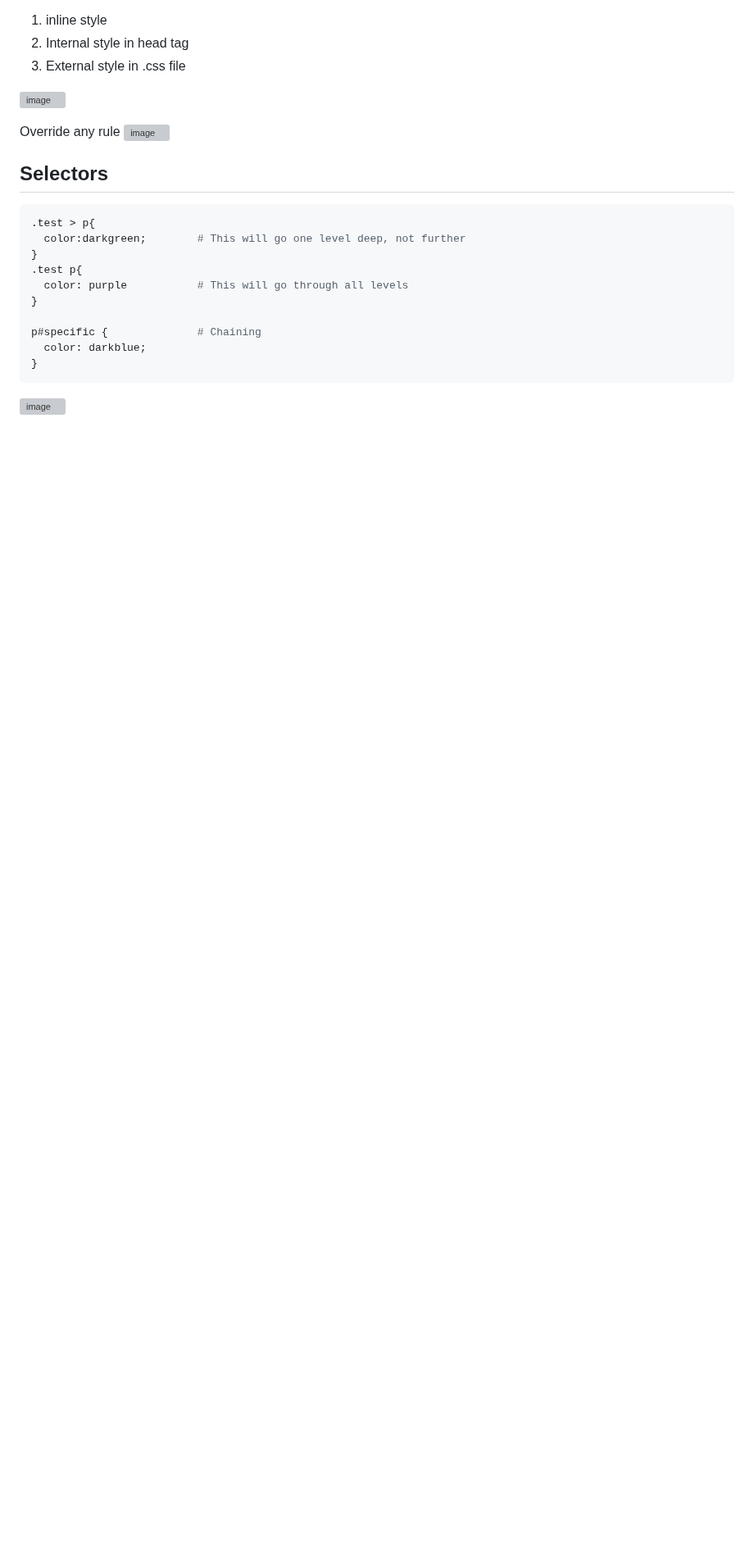
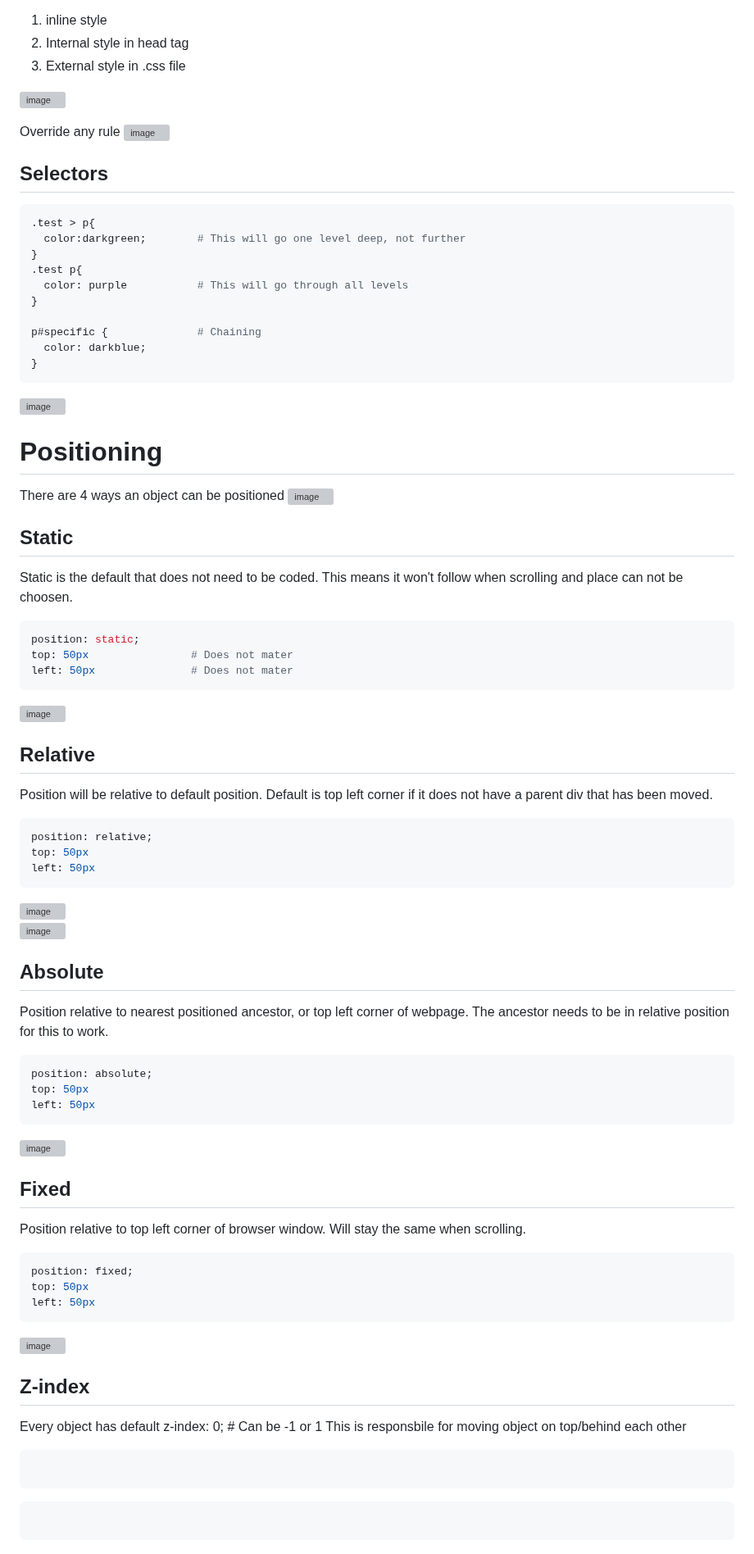
Before and after one commit to Keeriiim/WebDev, a Markdown page: css.md, the part around one of its changes. Shown at 82% size. Rendered like a GitHub page; blank space fills up the shorter version; grey boxes are pictures that could not be loaded.

````diff
--- a/css.md
+++ b/css.md
@@ -226,3 +230,63 @@ p#specific {              # Chaining
 }
 ```
 ![image](https://github.com/Keeriiim/WebDev/assets/117115289/75154a5d-0adf-4548-b4c5-ce8c526a0633)
+
+# Positioning
+There are 4 ways an object can be positioned
+![image](https://github.com/Keeriiim/WebDev/assets/117115289/edff81d6-59ba-476d-a154-4d6af4589354)
+
+## Static
+Static is the default that does not need to be coded.
+This means it won't follow when scrolling and place can not be choosen.
+```bash
+position: static;
+top: 50px                # Does not mater
+left: 50px               # Does not mater
+```
+![image](https://github.com/Keeriiim/WebDev/assets/117115289/9d63cbff-dd75-4e51-8892-fc26a66d88af)
+
+
+## Relative
+Position will be relative to default position.
+Default is top left corner if it does not have a parent div that has been moved.
+```bash
+position: relative;
+top: 50px
+left: 50px
+```
+![image](https://github.com/Keeriiim/WebDev/assets/117115289/f49482b8-c42e-4e10-90d2-c0f9d21fc51a)
+![image](https://github.com/Keeriiim/WebDev/assets/117115289/a850bf69-8110-4e34-a3c5-44d2d15cc5c1)
+
+## Absolute
+Position relative to nearest positioned ancestor, or top left corner of webpage.
+The ancestor needs to be in relative position for this to work.
+```bash
+position: absolute;
+top: 50px
+left: 50px
+```
+![image](https://github.com/Keeriiim/WebDev/assets/117115289/0f247138-a47e-4c68-b5c6-d16cd1798d7f)
+
+
+## Fixed
+Position relative to top left corner of browser window. Will stay the same when scrolling.
+```bash
+position: fixed;
+top: 50px
+left: 50px
+```
+![image](https://github.com/Keeriiim/WebDev/assets/117115289/5199144e-e949-46ad-9f23-44e3073b956b)
+
+
+## Z-index
+Every object has default z-index: 0;   # Can be -1 or 1
+This is responsbile for moving object on top/behind each other
+```bash
+
+```
+
+
+
+```bash
+
+```
````
Also changed, not shown: other parts of css.md (+5 -1 lines).
